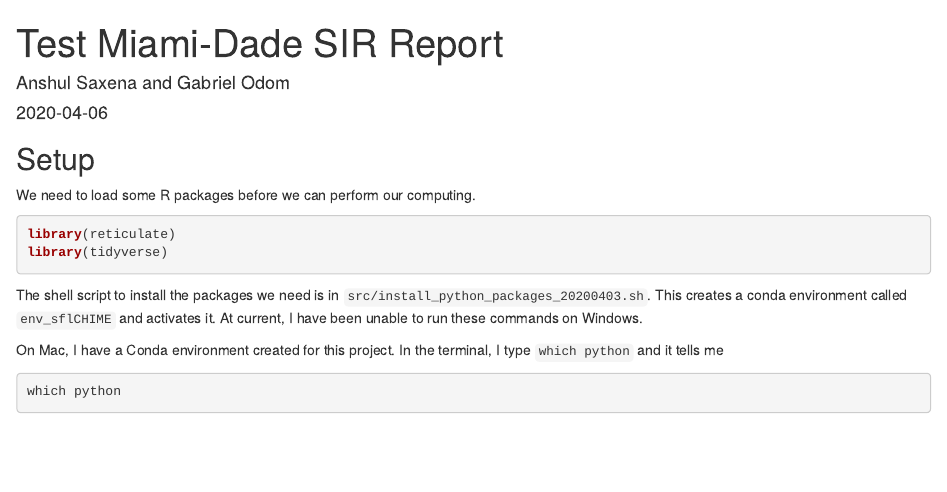
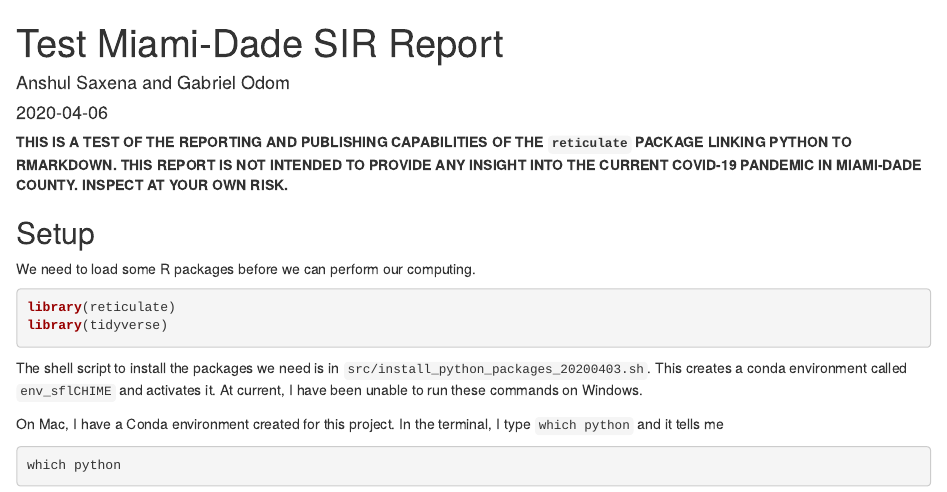
Before and after one commit to Rwilli5/SFCHIME, an R Markdown document (reports/sflCHARM_reticulate_test_20200404.Rmd): the page in a window 1100 px wide, from its top. The pictures show the output file reports/sflCHARM_reticulate_test_20200404.html that the author committed with the source, opened offline.

````diff
--- a/reports/sflCHARM_reticulate_test_20200404.Rmd
+++ b/reports/sflCHARM_reticulate_test_20200404.Rmd
@@ -8,6 +8,8 @@
 ```{r setup, include=FALSE}
 knitr::opts_chunk$set(echo = TRUE)
 ```
+
+**THIS IS A TEST OF THE REPORTING AND PUBLISHING CAPABILITIES OF THE `reticulate` PACKAGE LINKING PYTHON TO RMARKDOWN. THIS REPORT IS NOT INTENDED TO PROVIDE ANY INSIGHT INTO THE CURRENT COVID-19 PANDEMIC IN MIAMI-DADE COUNTY. INSPECT AT YOUR OWN RISK.**
 
 ## Setup
 We need to load some R packages before we can perform our computing.
````
Also changed, not shown: reports/sflCHARM_reticulate_test_20200404.html, 2 other files.
